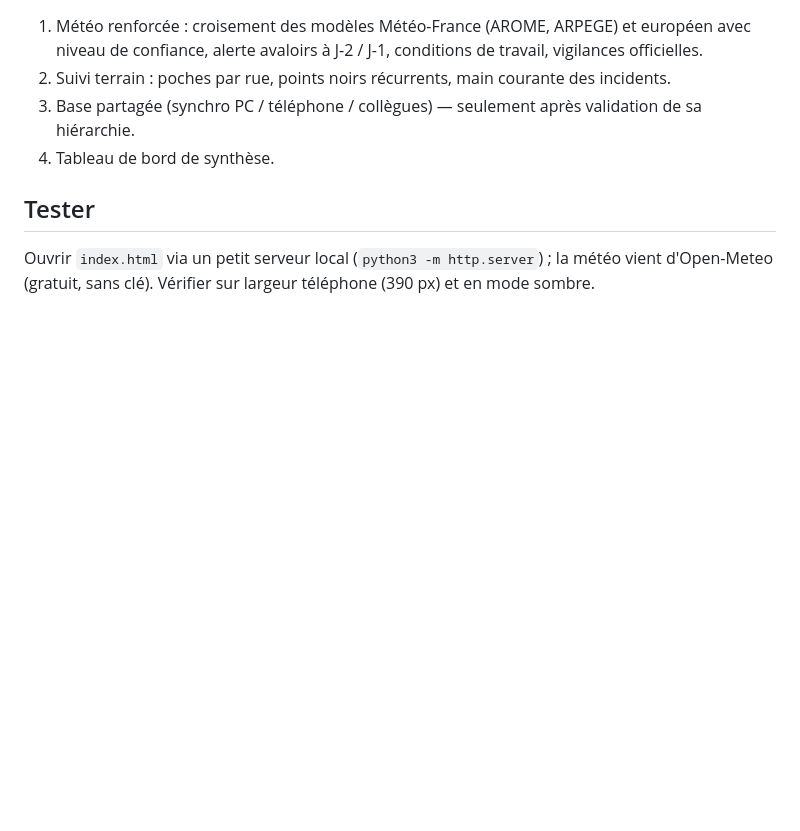
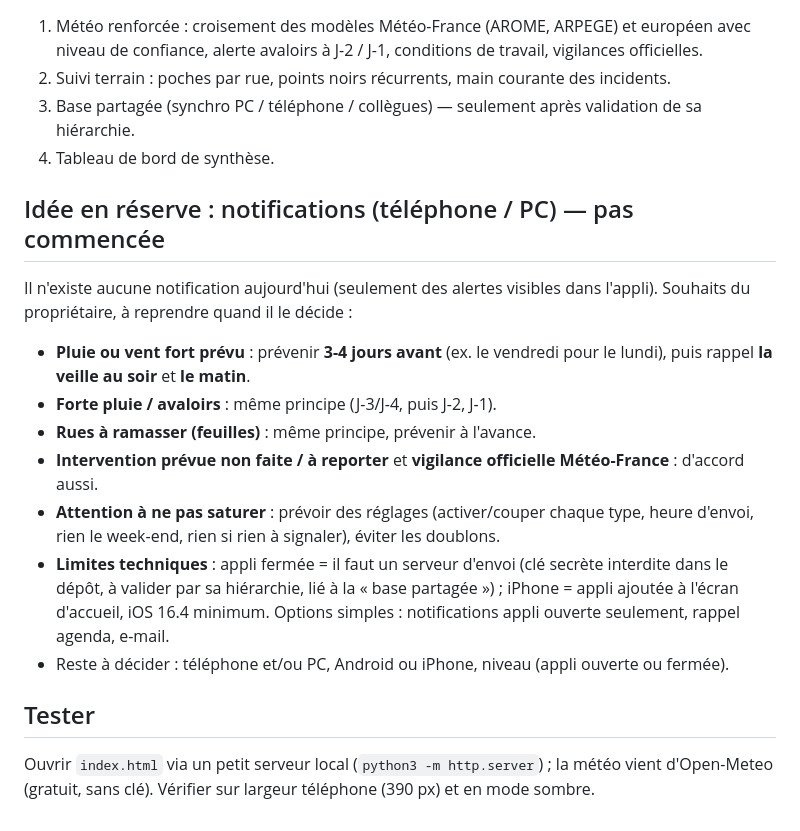
Before and after one commit to tomitcybsec/suivi-desherbage, a Markdown page: CLAUDE.md, the part around the change. GitHub-like rendering; blank space fills up the shorter version.

Commit message:
CLAUDE.md : idée en réserve, notifications (doc seulement, version inchangée)
Co-Authored-By: Claude Sonnet 5.5 <noreply@anthropic.com>
Claude-Session: https://claude.ai/code/session_01Boxh2gmipoxx93TaG389M5

```diff
--- a/CLAUDE.md
+++ b/CLAUDE.md
@@ -40,5 +40,15 @@
 3. Base partagée (synchro PC / téléphone / collègues) — seulement après validation de sa hiérarchie.
 4. Tableau de bord de synthèse.
 
+## Idée en réserve : notifications (téléphone / PC) — pas commencée
+Il n'existe aucune notification aujourd'hui (seulement des alertes visibles dans l'appli). Souhaits du propriétaire, à reprendre quand il le décide :
+- **Pluie ou vent fort prévu** : prévenir **3-4 jours avant** (ex. le vendredi pour le lundi), puis rappel **la veille au soir** et **le matin**.
+- **Forte pluie / avaloirs** : même principe (J-3/J-4, puis J-2, J-1).
+- **Rues à ramasser (feuilles)** : même principe, prévenir à l'avance.
+- **Intervention prévue non faite / à reporter** et **vigilance officielle Météo-France** : d'accord aussi.
+- **Attention à ne pas saturer** : prévoir des réglages (activer/couper chaque type, heure d'envoi, rien le week-end, rien si rien à signaler), éviter les doublons.
+- **Limites techniques** : appli fermée = il faut un serveur d'envoi (clé secrète interdite dans le dépôt, à valider par sa hiérarchie, lié à la « base partagée ») ; iPhone = appli ajoutée à l'écran d'accueil, iOS 16.4 minimum. Options simples : notifications appli ouverte seulement, rappel agenda, e-mail.
+- Reste à décider : téléphone et/ou PC, Android ou iPhone, niveau (appli ouverte ou fermée).
+
 ## Tester
 Ouvrir `index.html` via un petit serveur local (`python3 -m http.server`) ; la météo vient d'Open-Meteo (gratuit, sans clé). Vérifier sur largeur téléphone (390 px) et en mode sombre.
```
